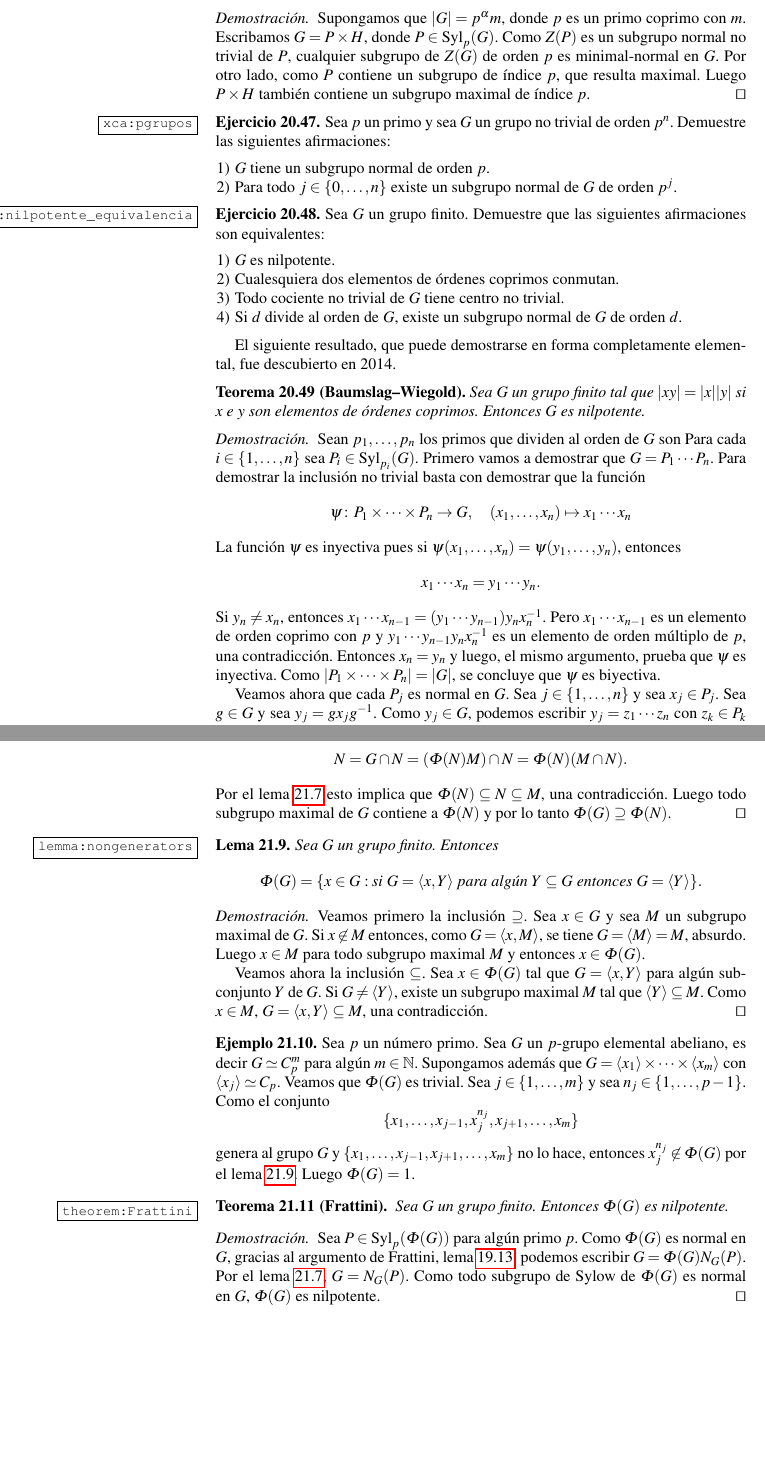
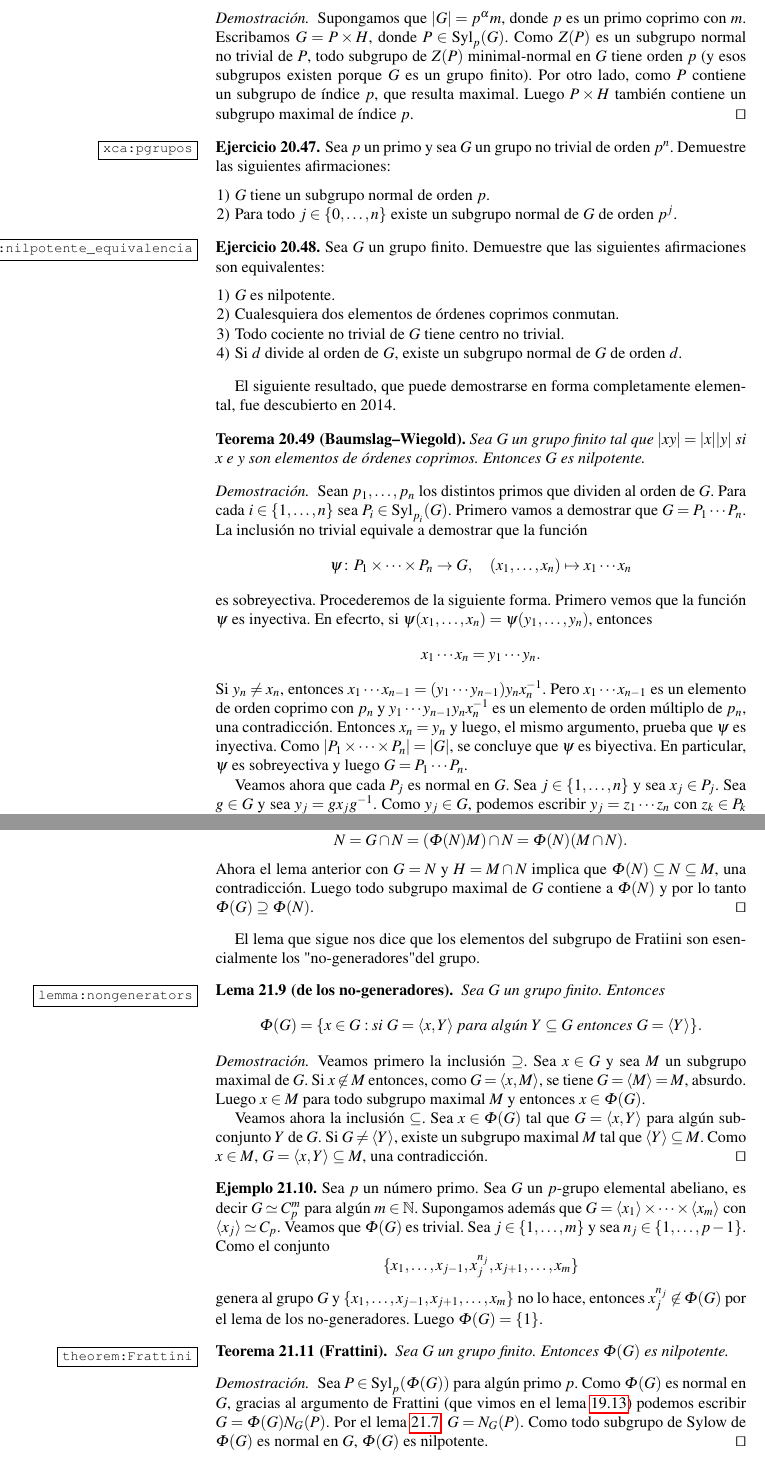
Before and after one commit to vendramin/grupos, a LaTeX thesis (book.tex, which reads frattini.tex, nilpotencia.tex): two parts of pages 148 and 152 of 221 before the commit and two parts of pages 148 and 152 of 223 after it, joined at a grey line, cut so that both start at the same text, the shorter picture padded with empty space. Compiled offline with pdfLaTeX.

Commit message:
Updates from Overleaf

```diff
--- a/frattini.tex
+++ b/frattini.tex
@@ -97 +97,2 @@ gap> StructureDescription(FrattiniSubgroup(SL(2,3)));
 	pues de lo contrario $M=\Phi(N)M\supseteq\Phi(N)$.  Por el lema de
+	Dedekind (con $H=\Phi(N)$, $K=M$ y $L=N$),
@@ -99,20 +99,21 @@ gap> StructureDescription(FrattiniSubgroup(SL(2,3)));
 	\[
 		N=G\cap N=(\Phi(N)M)\cap N=\Phi(N)(M\cap N).
 	\]
-	Por el lema~\ref{lemma:G=HPhi(G)} esto implica que $\Phi(N)\subseteq
+	Ahora el lema anterior con $G=N$ y $H=M\cap N$ implica que $\Phi(N)\subseteq
 	N\subseteq M$, una contradicción. Luego todo subgrupo maximal de $G$
 	contiene a $\Phi(N)$ y por lo tanto $\Phi(G)\supseteq\Phi(N)$.
 \end{proof}
 
-\begin{lemma}
+El lema que sigue nos dice que los elementos del subgrupo de Fratiini son esencialmente
+los "no-generadores" del grupo.
+
+\begin{lemma}[de los no-generadores]
 	\label{lemma:nongenerators}
+	\index{Lema!de los no-generadores}
 	Sea $G$ un grupo finito. Entonces
 	\[
 	\Phi(G)=\{x\in G:\text{si $G=\langle x,Y\rangle$ para algún $Y\subseteq G$ entonces $G=\langle Y\rangle$}\}.
 	\]
-%	$\Phi(G)$ es el conjunto de $x\in G$ tales que
-%	si $G=\langle x,Y\rangle$ para algún subconjunto $Y$ de $G$ entonces
-%	$G=\langle Y\rangle$.
 \end{lemma}
 
 \begin{proof}
@@ -137,8 +138,8 @@ gap> StructureDescription(FrattiniSubgroup(SL(2,3)));
 	\{x_1,\dots,x_{j-1},x_j^{n_j},x_{j+1},\dots,x_m\}
 	\]
 	genera al grupo $G$ y $\{x_1,\dots,x_{j-1},x_{j+1},\dots,x_m\}$ no lo hace,
-	entonces $x_j^{n_j}\not\in\Phi(G)$ por el lema~\ref{lemma:nongenerators}.
-	Luego $\Phi(G)=1$.
+	entonces $x_j^{n_j}\not\in\Phi(G)$ por el lema de los no-generadores.
+	Luego $\Phi(G)=\{1\}$.
 \end{example}
 
 \begin{theorem}[Frattini]
@@ -150,7 +151,7 @@ gap> StructureDescription(FrattiniSubgroup(SL(2,3)));
 
 \begin{proof}
 	Sea $P\in\Syl_p(\Phi(G))$ para algún primo $p$. Como $\Phi(G)$ es normal en
-	$G$, gracias al argumento de Frattini, lema~\ref{lemma:Frattini_argument},
+	$G$, gracias al argumento de Frattini (que vimos en el lema~\ref{lemma:Frattini_argument})
 	podemos escribir $G=\Phi(G)N_G(P)$. Por el lema~\ref{lemma:G=HPhi(G)},
 	$G=N_G(P)$. Como todo subgrupo de Sylow de $\Phi(G)$ es normal en $G$,
 	$\Phi(G)$ es nilpotente.
--- a/nilpotencia.tex
+++ b/nilpotencia.tex
@@ -936,8 +936,9 @@ grupos finitos nilpotentes.
 \begin{proof}
 	Supongamos que $|G|=p^{\alpha}m$, donde $p$ es un primo coprimo con $m$.
 	Escribamos $G=P\times H$, donde $P\in\Syl_p(G)$.  Como $Z(P)$ es un
-	subgrupo normal no trivial de $P$, cualquier subgrupo de $Z(G)$ de orden
-	$p$ es minimal-normal en $G$. Por otro lado, como $P$ contiene un subgrupo
+	subgrupo normal no trivial de $P$, todo subgrupo
+	de $Z(P)$ minimal-normal en $G$ tiene orden $p$ (y esos subgrupos
+	existen porque $G$ es un grupo finito). Por otro lado, como $P$ contiene un subgrupo
 	de índice $p$, que resulta maximal. Luego $P\times H$ también contiene un
 	subgrupo maximal de índice $p$.
 \end{proof}
@@ -1038,15 +1039,16 @@ completamente elemental, fue descubierto en 2014.
 \end{theorem}
 
 \begin{proof}
-	Sean $p_1,\dots,p_n$ los primos que dividen al orden de $G$ son Para cada
+	Sean $p_1,\dots,p_n$ los distintos primos que dividen al orden de $G$. Para cada
 	$i\in\{1,\dots,n\}$ sea $P_i\in\Syl_{p_i}(G)$.  Primero vamos a demostrar
-	que $G=P_1\cdots P_n$. Para demostrar la inclusión no trivial basta con
+	que $G=P_1\cdots P_n$. La inclusión no trivial equivale a
 	demostrar que la función
 	\[
 		\psi\colon P_1\times\cdots\times P_n\to G,\quad
 		(x_1,\dots,x_n)\mapsto x_1\cdots x_n
 	\]
-	La función $\psi$ es inyectiva pues si
+	es sobreyectiva. Procederemos de la siguiente forma. Primero vemos que
+	la función $\psi$ es inyectiva. En efecrto, si
 	$\psi(x_1,\dots,x_n)=\psi(y_1,\dots,y_n)$, entonces
 	\[
 		x_1\cdots
@@ -1054,10 +1056,11 @@ completamente elemental, fue descubierto en 2014.
 	\]
 	Si $y_n\ne x_n$, entonces $x_1\cdots x_{n-1}=(y_1\cdots
 	y_{n-1})y_nx_n^{-1}$. Pero $x_1\cdots x_{n-1}$ es un elemento de orden
-	coprimo con $p$ y $y_1\cdots y_{n-1}y_nx_n^{-1}$ es un elemento de orden
-	múltiplo de $p$, una contradicción. Entonces $x_n=y_n$ y luego, el mismo
+	coprimo con $p_n$ y $y_1\cdots y_{n-1}y_nx_n^{-1}$ es un elemento de orden
+	múltiplo de $p_n$, una contradicción. Entonces $x_n=y_n$ y luego, el mismo
 	argumento, prueba que $\psi$ es inyectiva. Como $|P_1\times\cdots\times
-	P_n|=|G|$, se concluye que $\psi$ es biyectiva.
+	P_n|=|G|$, se concluye que $\psi$ es biyectiva. En particular, $\psi$ es sobreyectiva
+	y luego $G=P_1\cdots P_n$.
 
 	Veamos ahora que cada $P_j$ es normal en $G$.  Sea $j\in\{1,\dots,n\}$ y
 	sea $x_j\in P_j$. Sea $g\in G$ y sea $y_j=gx_jg^{-1}$.  Como $y_j\in G$,
```
Also changed, not shown: fitting.tex (+12 -11 lines), sz.tex (+2 -4 lines), frattini.tex (34 more changed lines).
